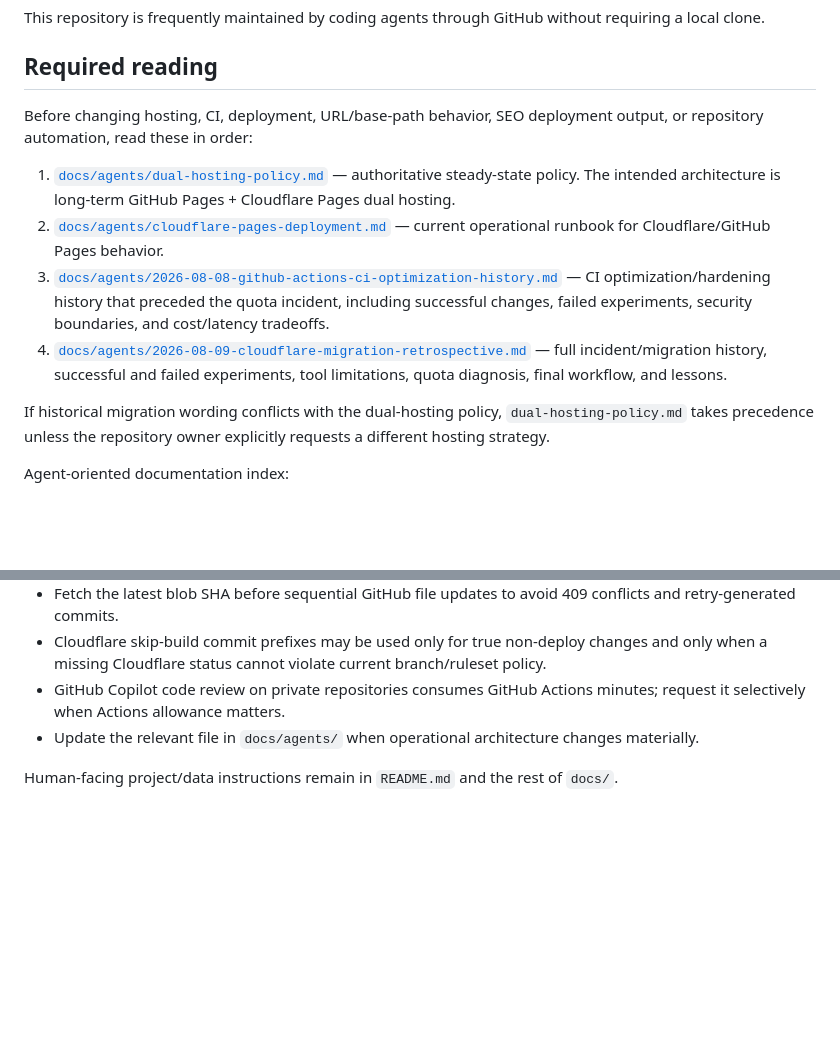
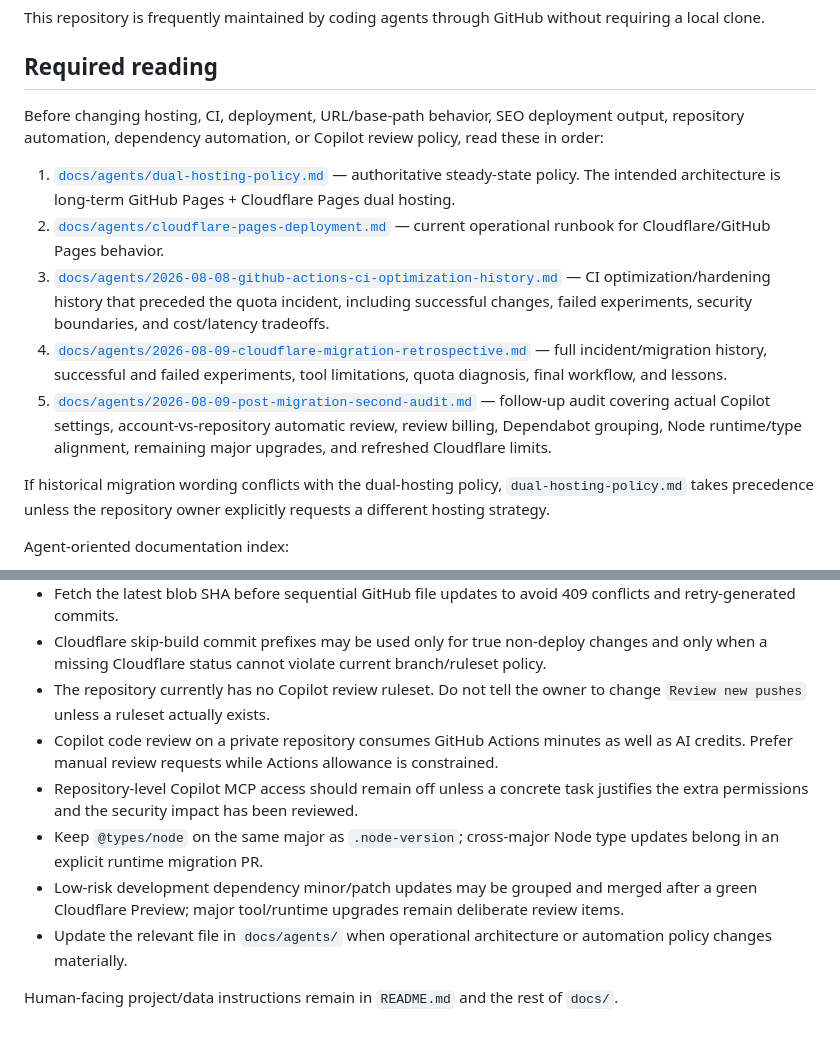
Before and after one commit to mykcs/basemodel, a Markdown page: AGENTS.md, 2 parts joined by grey strips. Drawn GitHub-style; blank space fills up the shorter version.

Commit message:
[CF-Pages-Skip] docs: codify second-audit operating rules

```diff
--- a/AGENTS.md
+++ b/AGENTS.md
@@ -4,12 +4,13 @@ This repository is frequently maintained by coding agents through GitHub without
 
 ## Required reading
 
-Before changing hosting, CI, deployment, URL/base-path behavior, SEO deployment output, or repository automation, read these in order:
+Before changing hosting, CI, deployment, URL/base-path behavior, SEO deployment output, repository automation, dependency automation, or Copilot review policy, read these in order:
 
 1. [`docs/agents/dual-hosting-policy.md`](docs/agents/dual-hosting-policy.md) — authoritative steady-state policy. The intended architecture is long-term GitHub Pages + Cloudflare Pages dual hosting.
 2. [`docs/agents/cloudflare-pages-deployment.md`](docs/agents/cloudflare-pages-deployment.md) — current operational runbook for Cloudflare/GitHub Pages behavior.
 3. [`docs/agents/2026-08-08-github-actions-ci-optimization-history.md`](docs/agents/2026-08-08-github-actions-ci-optimization-history.md) — CI optimization/hardening history that preceded the quota incident, including successful changes, failed experiments, security boundaries, and cost/latency tradeoffs.
 4. [`docs/agents/2026-08-09-cloudflare-migration-retrospective.md`](docs/agents/2026-08-09-cloudflare-migration-retrospective.md) — full incident/migration history, successful and failed experiments, tool limitations, quota diagnosis, final workflow, and lessons.
+5. [`docs/agents/2026-08-09-post-migration-second-audit.md`](docs/agents/2026-08-09-post-migration-second-audit.md) — follow-up audit covering actual Copilot settings, account-vs-repository automatic review, review billing, Dependabot grouping, Node runtime/type alignment, remaining major upgrades, and refreshed Cloudflare limits.
 
 If historical migration wording conflicts with the dual-hosting policy, `dual-hosting-policy.md` takes precedence unless the repository owner explicitly requests a different hosting strategy.
 
@@ -36,7 +37,11 @@ Agent-oriented documentation index:
 - Batch related GitHub edits. Avoid no-op or wording-only commit churn because every normal branch push can consume a Cloudflare Pages build.
 - Fetch the latest blob SHA before sequential GitHub file updates to avoid 409 conflicts and retry-generated commits.
 - Cloudflare skip-build commit prefixes may be used only for true non-deploy changes and only when a missing Cloudflare status cannot violate current branch/ruleset policy.
-- GitHub Copilot code review on private repositories consumes GitHub Actions minutes; request it selectively when Actions allowance matters.
-- Update the relevant file in `docs/agents/` when operational architecture changes materially.
+- The repository currently has no Copilot review ruleset. Do not tell the owner to change `Review new pushes` unless a ruleset actually exists.
+- Copilot code review on a private repository consumes GitHub Actions minutes as well as AI credits. Prefer manual review requests while Actions allowance is constrained.
+- Repository-level Copilot MCP access should remain off unless a concrete task justifies the extra permissions and the security impact has been reviewed.
+- Keep `@types/node` on the same major as `.node-version`; cross-major Node type updates belong in an explicit runtime migration PR.
+- Low-risk development dependency minor/patch updates may be grouped and merged after a green Cloudflare Preview; major tool/runtime upgrades remain deliberate review items.
+- Update the relevant file in `docs/agents/` when operational architecture or automation policy changes materially.
 
 Human-facing project/data instructions remain in `README.md` and the rest of `docs/`.
```
